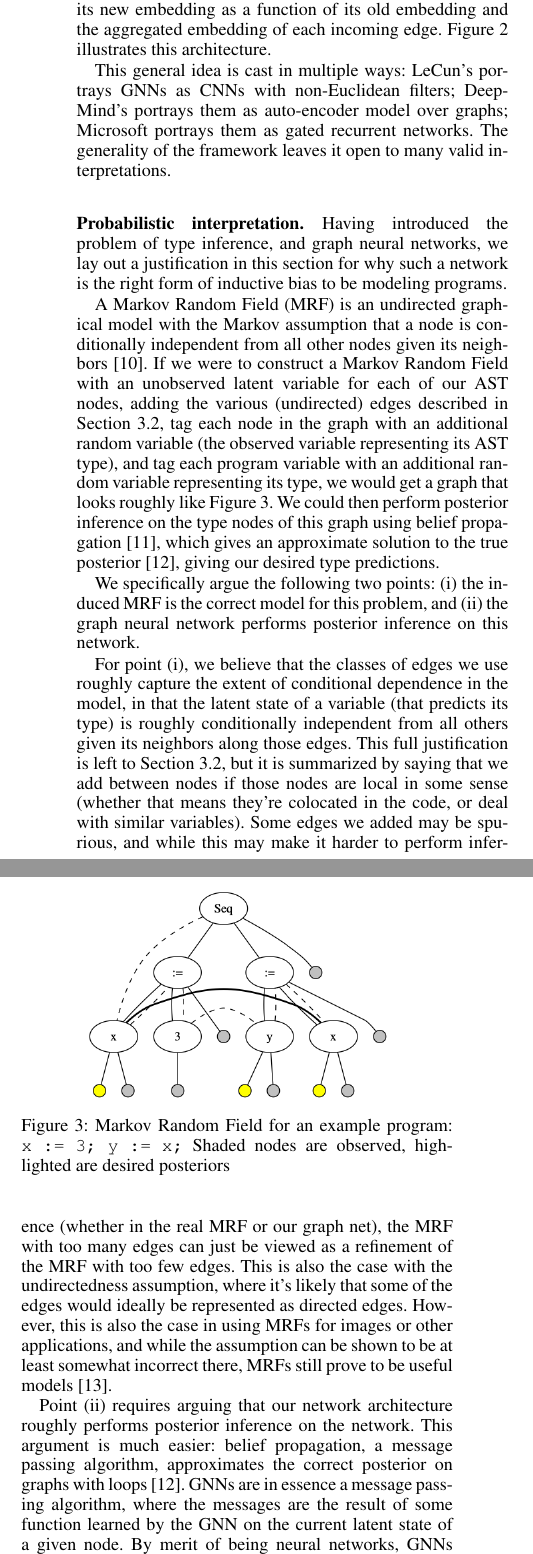
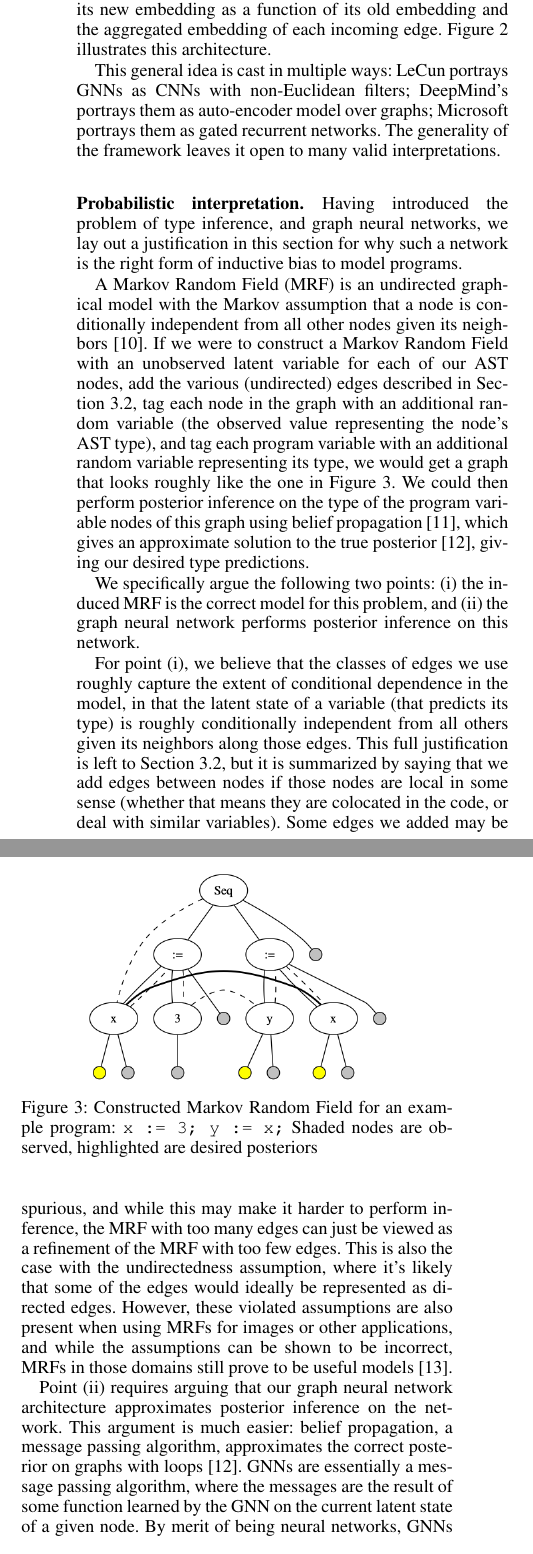
Before and after one commit to shashank-srikant/6.867_term_project, a LaTeX paper (docs/project_report/main.tex, which reads docs/project_report/figures.tex, docs/project_report/motivation.tex): two parts of the columns of page 3 of 8, joined at a grey line, cut so that both start at the same text. Compiled offline with pdfLaTeX.

Commit message:
tweak motivation

```diff
--- a/docs/project_report/figures.tex
+++ b/docs/project_report/figures.tex
@@ -91,7 +91,7 @@
 	\scalebox{0.7}{
 		\includegraphics[width=\linewidth]{img/mrf_graph}
 	}
-	\caption{Markov Random Field for an example program: \mbox{\texttt{x := 3; y := x;}} Shaded nodes are observed, highlighted are desired posteriors}
+	\caption{Constructed Markov Random Field for an example program: \mbox{\texttt{x := 3; y := x;}} Shaded nodes are observed, highlighted are desired posteriors}
 	\label{fig:mrf-graph}
 \end{figure}
 %</mrf>
--- a/docs/project_report/motivation.tex
+++ b/docs/project_report/motivation.tex
@@ -42,21 +42,21 @@ DeepMind, with its recent position paper on inductive biases captured by graph n
 Broadly, a GNN is set up as follows: each node and edge in the graph has an associated learned embedding as its initial state.
 Hidden layers connect nodes to edges, and vice versa.
 A GNN is run for a number of iterations, similar to a recurrent neural network.
-Each iteration of the GNN then follows a message passing algorithm: an edge from node $A$ to $B$ computes its new hidden state s a function of the edge's old state, and the state at node $A$.
+Each iteration of the GNN follows a message passing algorithm: an edge from node $A$ to $B$ computes its new hidden state as a function of the edge's old state, and the state at node $A$.
 Next, each node computes its new embedding as a function of its old embedding and the aggregated embedding of each incoming edge.
 Figure \ref{fig:gnn} illustrates this architecture.
 
-This general idea is cast in multiple ways: LeCun's portrays GNNs as CNNs with non-Euclidean filters; DeepMind's portrays them as auto-encoder model over graphs; Microsoft portrays them as gated recurrent networks.
+This general idea is cast in multiple ways: LeCun portrays GNNs as CNNs with non-Euclidean filters; DeepMind's portrays them as auto-encoder model over graphs; Microsoft portrays them as gated recurrent networks.
 The generality of the framework leaves it open to many valid interpretations.
 
 \loadFig{gnn}
 
 \paragraph{Probabilistic interpretation.}
-Having introduced the problem of type inference, and graph neural networks, we lay out a justification in this section for why such a network is the right form of inductive bias to be modeling programs.
+Having introduced the problem of type inference, and graph neural networks, we lay out a justification in this section for why such a network is the right form of inductive bias to model programs.
 
 A Markov Random Field (MRF) is an undirected graphical model with the Markov assumption that a node is conditionally independent from all other nodes given its neighbors~\cite{kinderman80markov}.
-If we were to construct a Markov Random Field with an unobserved latent variable for each of our AST nodes, adding the various (undirected) edges described in Section~\ref{sec:graph-neural-net}, tag each node in the graph with an additional random variable (the observed variable representing its AST type), and tag each program variable with an additional random variable representing its type, we would get a graph that looks roughly like Figure~\ref{fig:mrf-graph}.
-We could then perform posterior inference on the type nodes of this graph using belief propagation~\cite{pearl2009causality}, which gives an approximate solution to the true posterior~\cite{weiss2000correctness}, giving our desired type predictions.
+If we were to construct a Markov Random Field with an unobserved latent variable for each of our AST nodes, add the various (undirected) edges described in Section~\ref{sec:graph-neural-net}, tag each node in the graph with an additional random variable (the observed value representing the node's AST type), and tag each program variable with an additional random variable representing its type, we would get a graph that looks roughly like the one in Figure~\ref{fig:mrf-graph}.
+We could then perform posterior inference on the type of the program variable nodes of this graph using belief propagation~\cite{pearl2009causality}, which gives an approximate solution to the true posterior~\cite{weiss2000correctness}, giving our desired type predictions.
 \loadFig{mrf}
 
 We specifically argue the following two points:
@@ -66,14 +66,14 @@ We specifically argue the following two points:
 \end{enumerate*}
 
 For point (i), we believe that the classes of edges we use roughly capture the extent of conditional dependence in the model, in that the latent state of a variable (that predicts its type) is roughly conditionally independent from all others given its neighbors along those edges.
-This full justification is left to Section~\ref{sec:graph-neural-net}, but it is summarized by saying that we add between nodes if those nodes are local in some sense (whether that means they're colocated in the code, or deal with similar variables).
-Some edges we added may be spurious, and while this may make it harder to perform inference (whether in the real MRF or our graph net), the MRF with too many edges can just be viewed as a refinement of the MRF with too few edges.
+This full justification is left to Section~\ref{sec:graph-neural-net}, but it is summarized by saying that we add edges between nodes if those nodes are local in some sense (whether that means they are colocated in the code, or deal with similar variables).
+Some edges we added may be spurious, and while this may make it harder to perform inference, the MRF with too many edges can just be viewed as a refinement of the MRF with too few edges.
 This is also the case with the undirectedness assumption, where it's likely that some of the edges would ideally be represented as directed edges.
-However, this is also the case in using MRFs for images or other applications, and while the assumption can be shown to be at least somewhat incorrect there, MRFs still prove to be useful models~\cite{rangarajan95markov}.
+However, these violated assumptions are also present when using MRFs for images or other applications, and while the assumptions can be shown to be incorrect, MRFs in those domains still prove to be useful models~\cite{rangarajan95markov}.
 
-Point (ii) requires arguing that our network architecture roughly performs posterior inference on the network.
+Point (ii) requires arguing that our graph neural network architecture approximates posterior inference on the network.
 This argument is much easier: belief propagation, a message passing algorithm, approximates the correct posterior on graphs with loops~\cite{weiss2000correctness}.
-GNNs are in essence a message passing algorithm, where the messages are the result of some function learned by the GNN on the current latent state of a given node.
+GNNs are essentially a message passing algorithm, where the messages are the result of some function learned by the GNN on the current latent state of a given node.
 By merit of being neural networks, GNNs are capable of approximating any function~\cite{hornik1989multilayer} (and storing latent state), meaning that GNNs are capable of learning belief propagation (assuming we run the message passing for enough iterations).
 Therefore, assuming that training our GNN finds its global optimum, we are guaranteed a solution at least as good as the approximate solution of belief propagation on the MRF, meaning that a GNN should be capable of solving the type inference problem.
 
```
Also changed, not shown: docs/project_report/figures.tex (2 more changed lines), docs/project_report/motivation.tex (12 more changed lines).
